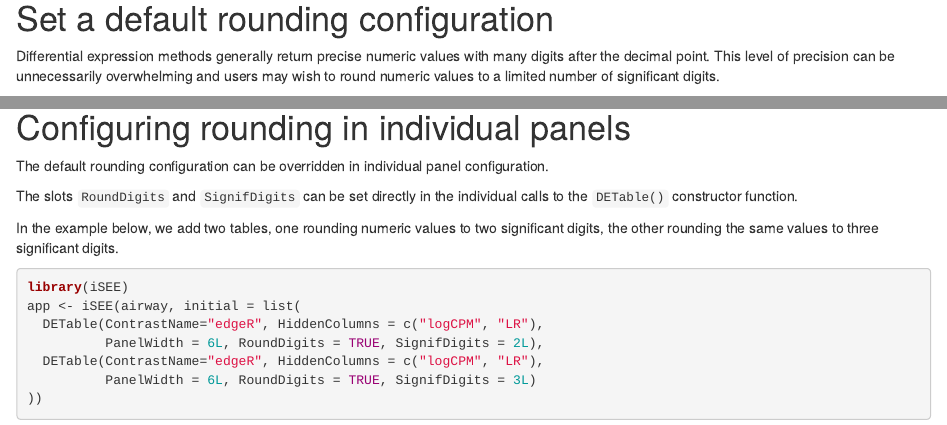
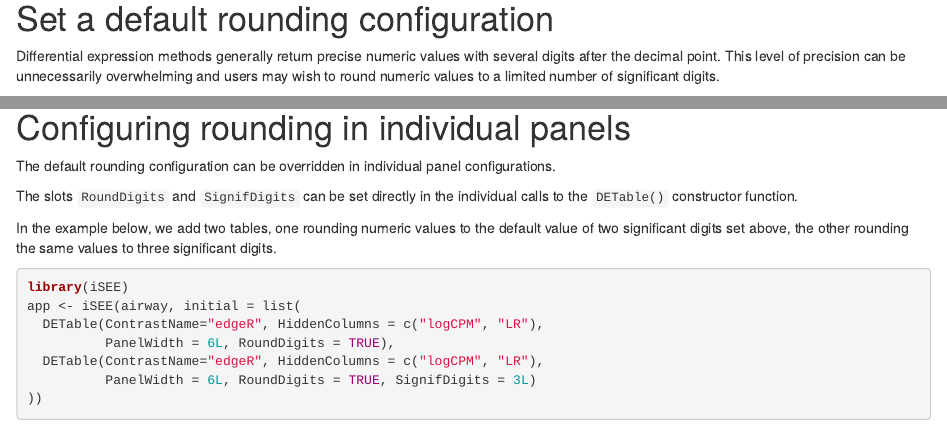
Before and after one commit to iSEE/iSEEde, an R Markdown document (vignettes/rounding.Rmd): the page in a window 1100 px wide, from 1370 px down, and a second part further down, joined at a grey line. Rendered offline with R 4.5, knitr and Pandoc, with nearby package versions; drawn as R Markdown's standard HTML page in place of the format the file asks for; some code elsewhere in the file could not run offline.

Commit message:
minor edits

````diff
--- a/vignettes/rounding.Rmd
+++ b/vignettes/rounding.Rmd
@@ -97,7 +97,7 @@ contrastResults(airway, "edgeR")
 
 # Set a default rounding configuration
 
-Differential expression methods generally return precise numeric values with many digits after the decimal point.
+Differential expression methods generally return precise numeric values with several digits after the decimal point.
 This level of precision can be unnecessarily overwhelming and users may wish to round numeric values to a limited number of significant digits.
 
 The builtin default configuration for rounding in `r BiocStyle::Biocpkg("iSEEde")` is `RoundDigit = FALSE` and `SignifDigits = 3`.
@@ -129,17 +129,17 @@ SCREENSHOT("screenshots/rounding_default.png", delay = 20)
 
 # Configuring rounding in individual panels
 
-The default rounding configuration can be overridden in individual panel configuration.
+The default rounding configuration can be overridden in individual panel configurations.
 
 The slots `RoundDigits` and `SignifDigits` can be set directly in the individual calls to the `DETable()` constructor function.
 
-In the example below, we add two tables, one rounding numeric values to two significant digits, the other rounding the same values to three significant digits.
+In the example below, we add two tables, one rounding numeric values to the default value of two significant digits set above, the other rounding the same values to three significant digits.
 
 ```{r, message=FALSE}
 library(iSEE)
 app <- iSEE(airway, initial = list(
   DETable(ContrastName="edgeR", HiddenColumns = c("logCPM", "LR"),
-          PanelWidth = 6L, RoundDigits = TRUE, SignifDigits = 2L),
+          PanelWidth = 6L, RoundDigits = TRUE),
   DETable(ContrastName="edgeR", HiddenColumns = c("logCPM", "LR"),
           PanelWidth = 6L, RoundDigits = TRUE, SignifDigits = 3L)
 ))
````
Also changed, not shown: vignettes/rounding.Rmd (2 more changed lines).
